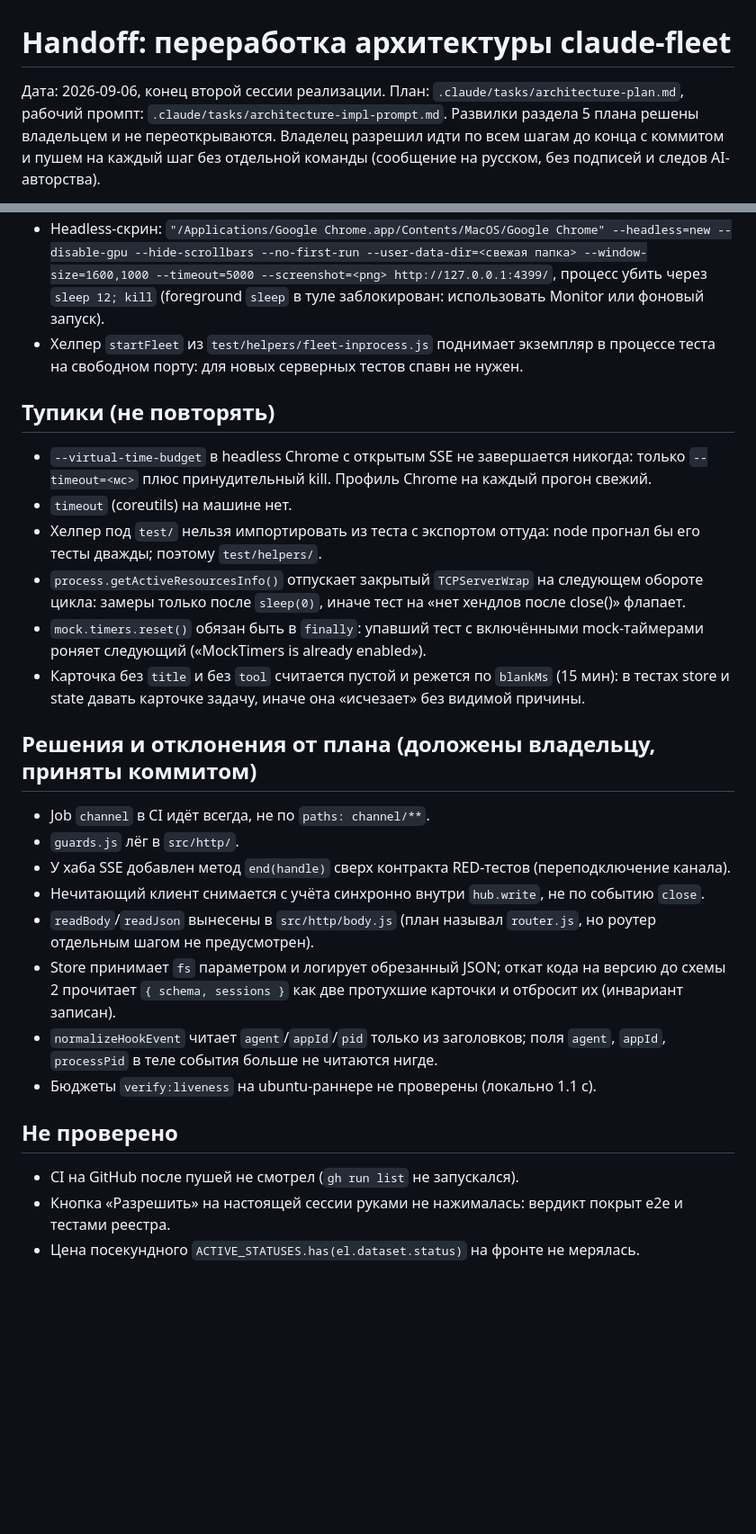
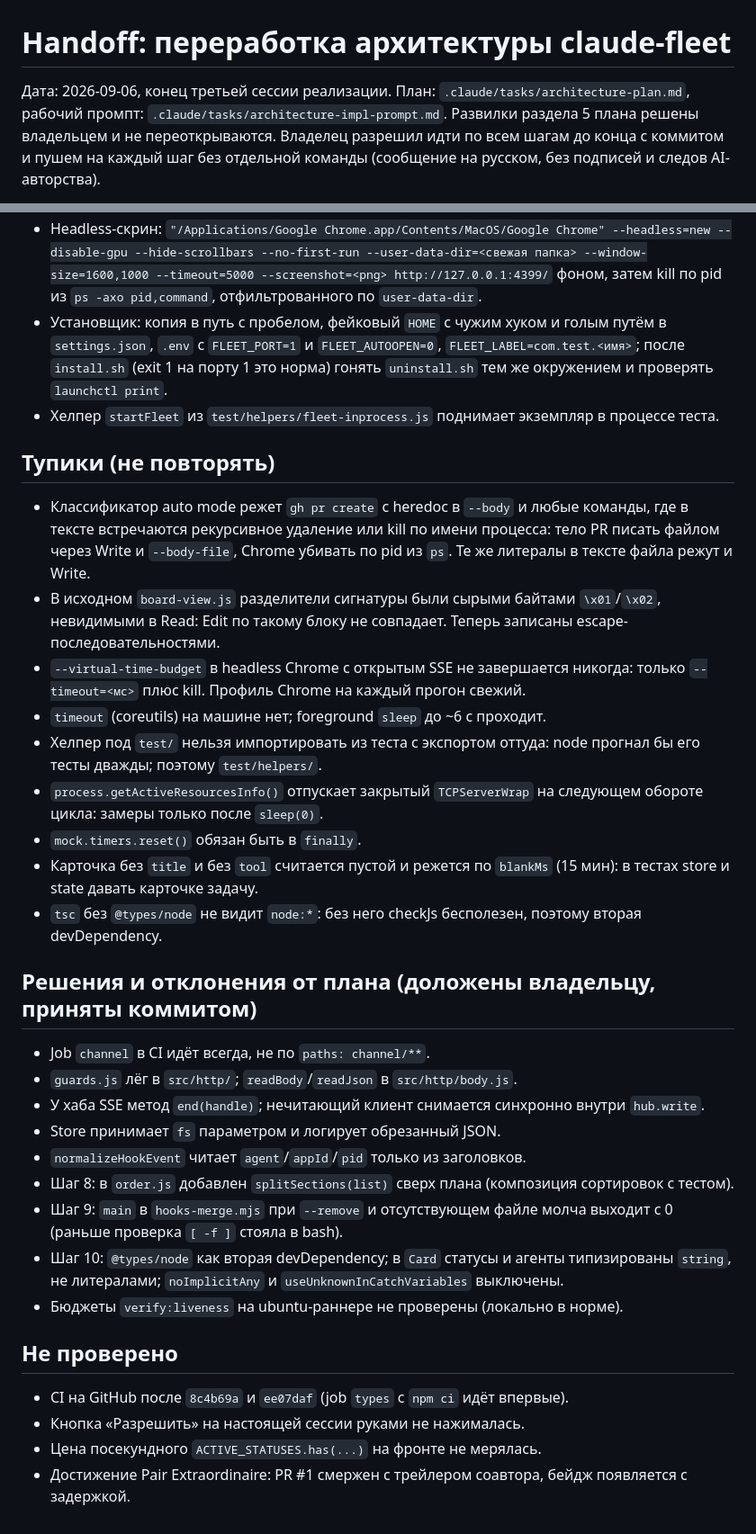
Before and after one commit to jackflaggg/claude-fleet, a Markdown page: .claude/tasks/architecture-handoff.md, 2 parts joined by grey strips. Shown at 90% size. GitHub-like rendering; blank space fills up the shorter version.

```diff
--- a/.claude/tasks/architecture-handoff.md
+++ b/.claude/tasks/architecture-handoff.md
@@ -1,6 +1,6 @@
 # Handoff: переработка архитектуры claude-fleet
 
-Дата: 2026-09-06, конец второй сессии реализации. План: `.claude/tasks/architecture-plan.md`,
+Дата: 2026-09-06, конец третьей сессии реализации. План: `.claude/tasks/architecture-plan.md`,
 рабочий промпт: `.claude/tasks/architecture-impl-prompt.md`. Развилки раздела 5 плана решены
 владельцем и не переоткрываются. Владелец разрешил идти по всем шагам до конца с коммитом и пушем
 на каждый шаг без отдельной команды (сообщение на русском, без подписей и следов AI-авторства).
@@ -55,41 +67,48 @@ active tab of first window to reload'`) и headless-скрин изолиров
 - Headless-скрин: `"/Applications/Google Chrome.app/Contents/MacOS/Google Chrome" --headless=new
   --disable-gpu --hide-scrollbars --no-first-run --user-data-dir=<свежая папка> --window-size=1600,1000
-  --timeout=5000 --screenshot=<png> http://127.0.0.1:4399/`, процесс убить через `sleep 12; kill`
-  (foreground `sleep` в туле заблокирован: использовать Monitor или фоновый запуск).
-- Хелпер `startFleet` из `test/helpers/fleet-inprocess.js` поднимает экземпляр в процессе теста
-  на свободном порту: для новых серверных тестов спавн не нужен.
+  --timeout=5000 --screenshot=<png> http://127.0.0.1:4399/` фоном, затем kill по pid из
+  `ps -axo pid,command`, отфильтрованного по `user-data-dir`.
+- Установщик: копия в путь с пробелом, фейковый `HOME` с чужим хуком и голым путём в `settings.json`,
+  `.env` с `FLEET_PORT=1` и `FLEET_AUTOOPEN=0`, `FLEET_LABEL=com.test.<имя>`; после `install.sh` (exit 1
+  на порту 1 это норма) гонять `uninstall.sh` тем же окружением и проверять `launchctl print`.
+- Хелпер `startFleet` из `test/helpers/fleet-inprocess.js` поднимает экземпляр в процессе теста.
 
 ## Тупики (не повторять)
 
+- Классификатор auto mode режет `gh pr create` с heredoc в `--body` и любые команды, где в тексте
+  встречаются рекурсивное удаление или kill по имени процесса: тело PR писать файлом через Write
+  и `--body-file`, Chrome убивать по pid из `ps`. Те же литералы в тексте файла режут и Write.
+- В исходном `board-view.js` разделители сигнатуры были сырыми байтами `\x01`/`\x02`, невидимыми
+  в Read: Edit по такому блоку не совпадает. Теперь записаны escape-последовательностями.
 - `--virtual-time-budget` в headless Chrome с открытым SSE не завершается никогда: только
-  `--timeout=<мс>` плюс принудительный kill. Профиль Chrome на каждый прогон свежий.
-- `timeout` (coreutils) на машине нет.
+  `--timeout=<мс>` плюс kill. Профиль Chrome на каждый прогон свежий.
+- `timeout` (coreutils) на машине нет; foreground `sleep` до ~6 с проходит.
 - Хелпер под `test/` нельзя импортировать из теста с экспортом оттуда: node прогнал бы его тесты
   дважды; поэтому `test/helpers/`.
 - `process.getActiveResourcesInfo()` отпускает закрытый `TCPServerWrap` на следующем обороте
-  цикла: замеры только после `sleep(0)`, иначе тест на «нет хендлов после close()» флапает.
-- `mock.timers.reset()` обязан быть в `finally`: упавший тест с включёнными mock-таймерами
-  роняет следующий («MockTimers is already enabled»).
+  цикла: замеры только после `sleep(0)`.
+- `mock.timers.reset()` обязан быть в `finally`.
 - Карточка без `title` и без `tool` считается пустой и режется по `blankMs` (15 мин): в тестах
-  store и state давать карточке задачу, иначе она «исчезает» без видимой причины.
+  store и state давать карточке задачу.
+- `tsc` без `@types/node` не видит `node:*`: без него checkJs бесполезен, поэтому вторая devDependency.
 
 ## Решения и отклонения от плана (доложены владельцу, приняты коммитом)
 
 - Job `channel` в CI идёт всегда, не по `paths: channel/**`.
-- `guards.js` лёг в `src/http/`.
-- У хаба SSE добавлен метод `end(handle)` сверх контракта RED-тестов (переподключение канала).
-- Нечитающий клиент снимается с учёта синхронно внутри `hub.write`, не по событию `close`.
-- `readBody`/`readJson` вынесены в `src/http/body.js` (план называл `router.js`, но роутер
-  отдельным шагом не предусмотрен).
-- Store принимает `fs` параметром и логирует обрезанный JSON; откат кода на версию до схемы 2
-  прочитает `{ schema, sessions }` как две протухшие карточки и отбросит их (инвариант записан).
-- `normalizeHookEvent` читает `agent`/`appId`/`pid` только из заголовков; поля `agent`,
-  `appId`, `processPid` в теле события больше не читаются нигде.
-- Бюджеты `verify:liveness` на ubuntu-раннере не проверены (локально 1.1 с).
+- `guards.js` лёг в `src/http/`; `readBody`/`readJson` в `src/http/body.js`.
+- У хаба SSE метод `end(handle)`; нечитающий клиент снимается синхронно внутри `hub.write`.
+- Store принимает `fs` параметром и логирует обрезанный JSON.
+- `normalizeHookEvent` читает `agent`/`appId`/`pid` только из заголовков.
+- Шаг 8: в `order.js` добавлен `splitSections(list)` сверх плана (композиция сортировок с тестом).
+- Шаг 9: `main` в `hooks-merge.mjs` при `--remove` и отсутствующем файле молча выходит с 0
+  (раньше проверка `[ -f ]` стояла в bash).
+- Шаг 10: `@types/node` как вторая devDependency; в `Card` статусы и агенты типизированы `string`,
+  не литералами; `noImplicitAny` и `useUnknownInCatchVariables` выключены.
+- Бюджеты `verify:liveness` на ubuntu-раннере не проверены (локально в норме).
 
 ## Не проверено
 
-- CI на GitHub после пушей не смотрел (`gh run list` не запускался).
-- Кнопка «Разрешить» на настоящей сессии руками не нажималась: вердикт покрыт e2e и тестами
-  реестра.
-- Цена посекундного `ACTIVE_STATUSES.has(el.dataset.status)` на фронте не мерялась.
+- CI на GitHub после `8c4b69a` и `ee07daf` (job `types` с `npm ci` идёт впервые).
+- Кнопка «Разрешить» на настоящей сессии руками не нажималась.
+- Цена посекундного `ACTIVE_STATUSES.has(...)` на фронте не мерялась.
+- Достижение Pair Extraordinaire: PR #1 смержен с трейлером соавтора, бейдж появляется с задержкой.
```
Also changed, not shown: other parts of .claude/tasks/architecture-handoff.md (+37 -25 lines).
